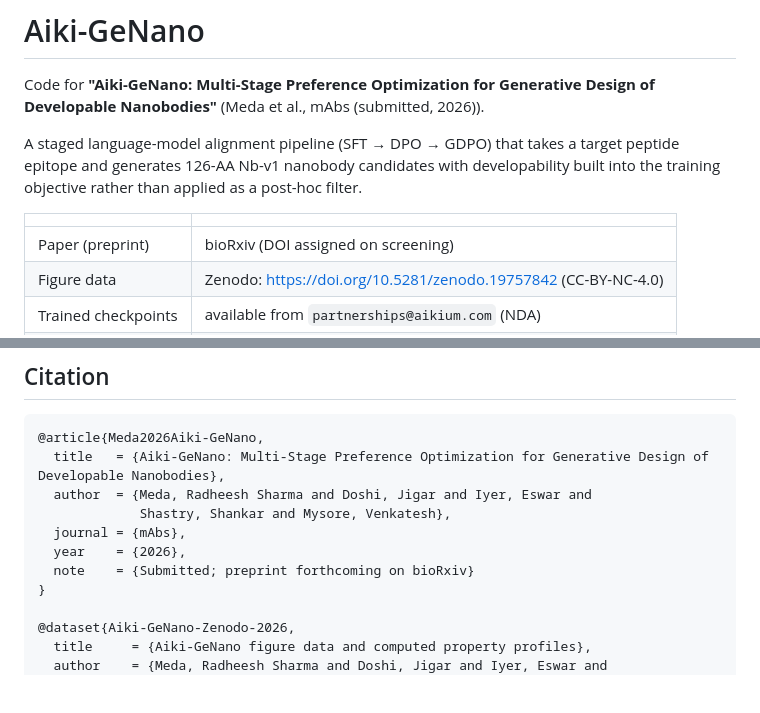
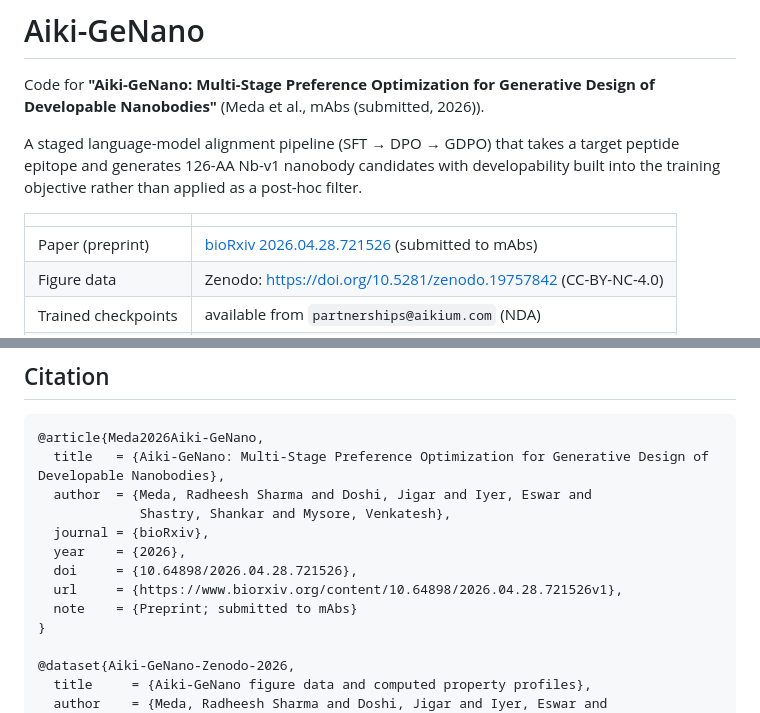
Before and after one commit to aikium-public/aiki-genano, a Markdown page: README.md, 2 parts joined by grey strips. GitHub-like rendering; blank space fills up the shorter version.

Commit message:
Wire bioRxiv DOI into README + CHANGELOG (mirror of upstream e924326)

```diff
--- a/README.md
+++ b/README.md
@@ -6,7 +6,7 @@ A staged language-model alignment pipeline (SFT → DPO → GDPO) that takes a t
 
 | | |
 |---|---|
-| Paper (preprint) | bioRxiv (DOI assigned on screening) |
+| Paper (preprint) | [bioRxiv 2026.04.28.721526](https://www.biorxiv.org/content/10.64898/2026.04.28.721526v1) (submitted to mAbs) |
 | Figure data | Zenodo: <https://doi.org/10.5281/zenodo.19757842> (CC-BY-NC-4.0) |
 | Trained checkpoints | available from `partnerships@aikium.com` (NDA) |
 | Docker image | `ghcr.io/aikium-public/aiki-genano:1.0.0` |
@@ -151,9 +151,11 @@ Add a function with signature `f(completions: list[str], **kwargs) -> list[float
   title   = {Aiki-GeNano: Multi-Stage Preference Optimization for Generative Design of Developable Nanobodies},
   author  = {Meda, Radheesh Sharma and Doshi, Jigar and Iyer, Eswar and
              Shastry, Shankar and Mysore, Venkatesh},
-  journal = {mAbs},
+  journal = {bioRxiv},
   year    = {2026},
-  note    = {Submitted; preprint forthcoming on bioRxiv}
+  doi     = {10.64898/2026.04.28.721526},
+  url     = {https://www.biorxiv.org/content/10.64898/2026.04.28.721526v1},
+  note    = {Preprint; submitted to mAbs}
 }
 
 @dataset{Aiki-GeNano-Zenodo-2026,
```
Also changed, not shown: CHANGELOG.md (+1 -1 lines).
